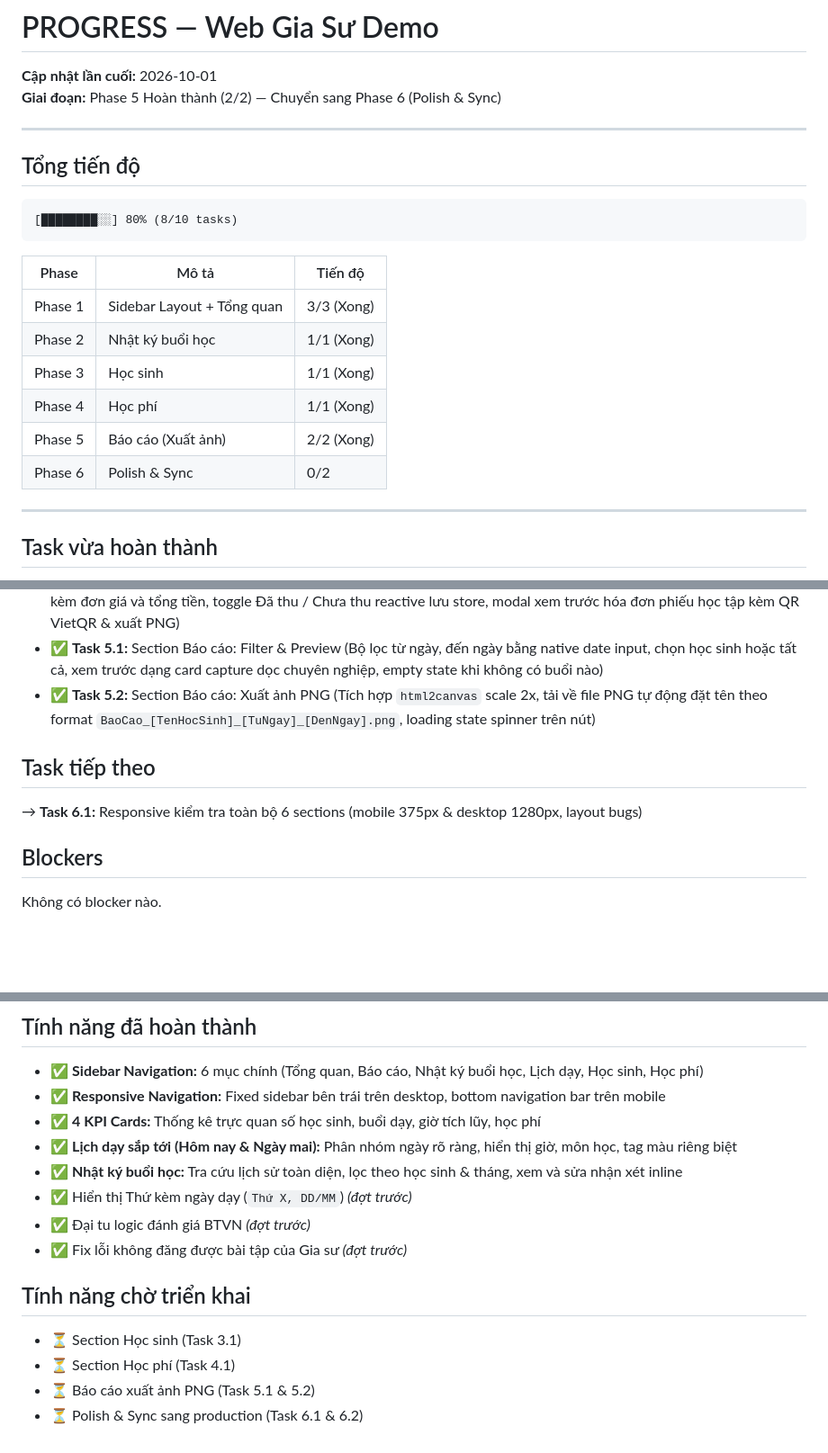
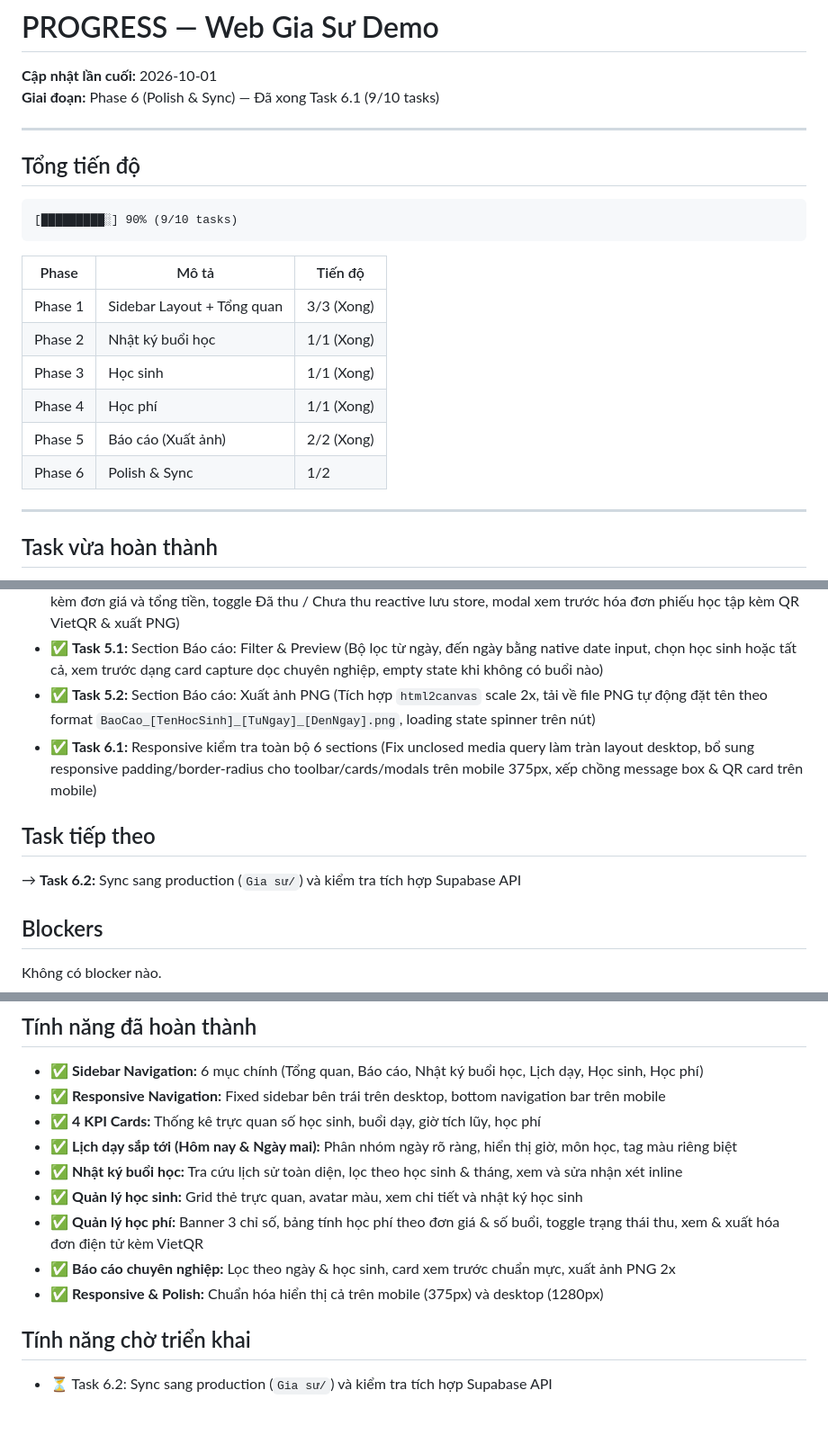
Before and after one commit to zun3017/butphadiemso, a Markdown page: Report/PROGRESS.md, 3 parts joined by grey strips. Shown at 90% size. Rendered like a GitHub page; blank space fills up the shorter version.

````diff
--- a/Report/PROGRESS.md
+++ b/Report/PROGRESS.md
@@ -1,14 +1,14 @@
 # PROGRESS — Web Gia Sư Demo
 
 **Cập nhật lần cuối:** 2026-10-01
-**Giai đoạn:** Phase 5 Hoàn thành (2/2) — Chuyển sang Phase 6 (Polish & Sync)
+**Giai đoạn:** Phase 6 (Polish & Sync) — Đã xong Task 6.1 (9/10 tasks)
 
 ---
 
 ## Tổng tiến độ
 
 ```
-[████████░░] 80% (8/10 tasks)
+[█████████░] 90% (9/10 tasks)
 ```
 
 | Phase | Mô tả | Tiến độ |
@@ -18,7 +18,7 @@
 | Phase 3 | Học sinh | 1/1 (Xong) |
 | Phase 4 | Học phí | 1/1 (Xong) |
 | Phase 5 | Báo cáo (Xuất ảnh) | 2/2 (Xong) |
-| Phase 6 | Polish & Sync | 0/2 |
+| Phase 6 | Polish & Sync | 1/2 |
 
 ---
 
@@ -32,10 +32,11 @@
 - ✅ **Task 4.1:** Section Học phí (Banner tổng thu nhập 3 thẻ: Tổng thu dự kiến / Đã thu / Còn phải thu, bảng từng học sinh kèm đơn giá và tổng tiền, toggle Đã thu / Chưa thu reactive lưu store, modal xem trước hóa đơn phiếu học tập kèm QR VietQR & xuất PNG)
 - ✅ **Task 5.1:** Section Báo cáo: Filter & Preview (Bộ lọc từ ngày, đến ngày bằng native date input, chọn học sinh hoặc tất cả, xem trước dạng card capture dọc chuyên nghiệp, empty state khi không có buổi nào)
 - ✅ **Task 5.2:** Section Báo cáo: Xuất ảnh PNG (Tích hợp `html2canvas` scale 2x, tải về file PNG tự động đặt tên theo format `BaoCao_[TenHocSinh]_[TuNgay]_[DenNgay].png`, loading state spinner trên nút)
+- ✅ **Task 6.1:** Responsive kiểm tra toàn bộ 6 sections (Fix unclosed media query làm tràn layout desktop, bổ sung responsive padding/border-radius cho toolbar/cards/modals trên mobile 375px, xếp chồng message box & QR card trên mobile)
 
 ## Task tiếp theo
 
-→ **Task 6.1:** Responsive kiểm tra toàn bộ 6 sections (mobile 375px & desktop 1280px, layout bugs)
+→ **Task 6.2:** Sync sang production (`Gia sư/`) và kiểm tra tích hợp Supabase API
 
 ## Blockers
 
@@ -50,13 +51,11 @@ Không có blocker nào.
 - ✅ **4 KPI Cards:** Thống kê trực quan số học sinh, buổi dạy, giờ tích lũy, học phí
 - ✅ **Lịch dạy sắp tới (Hôm nay & Ngày mai):** Phân nhóm ngày rõ ràng, hiển thị giờ, môn học, tag màu riêng biệt
 - ✅ **Nhật ký buổi học:** Tra cứu lịch sử toàn diện, lọc theo học sinh & tháng, xem và sửa nhận xét inline
-- ✅ Hiển thị Thứ kèm ngày dạy (`Thứ X, DD/MM`) *(đợt trước)*
-- ✅ Đại tu logic đánh giá BTVN *(đợt trước)*
-- ✅ Fix lỗi không đăng được bài tập của Gia sư *(đợt trước)*
+- ✅ **Quản lý học sinh:** Grid thẻ trực quan, avatar màu, xem chi tiết và nhật ký học sinh
+- ✅ **Quản lý học phí:** Banner 3 chỉ số, bảng tính học phí theo đơn giá & số buổi, toggle trạng thái thu, xem & xuất hóa đơn điện tử kèm VietQR
+- ✅ **Báo cáo chuyên nghiệp:** Lọc theo ngày & học sinh, card xem trước chuẩn mực, xuất ảnh PNG 2x
+- ✅ **Responsive & Polish:** Chuẩn hóa hiển thị cả trên mobile (375px) và desktop (1280px)
 
 ## Tính năng chờ triển khai
 
-- ⏳ Section Học sinh (Task 3.1)
-- ⏳ Section Học phí (Task 4.1)
-- ⏳ Báo cáo xuất ảnh PNG (Task 5.1 & 5.2)
-- ⏳ Polish & Sync sang production (Task 6.1 & 6.2)
+- ⏳ Task 6.2: Sync sang production (`Gia sư/`) và kiểm tra tích hợp Supabase API
````
Also changed, not shown: Report/TASKS.md (+7 -7 lines), Report/TEST_REPORT.md (+13 -0 lines).
